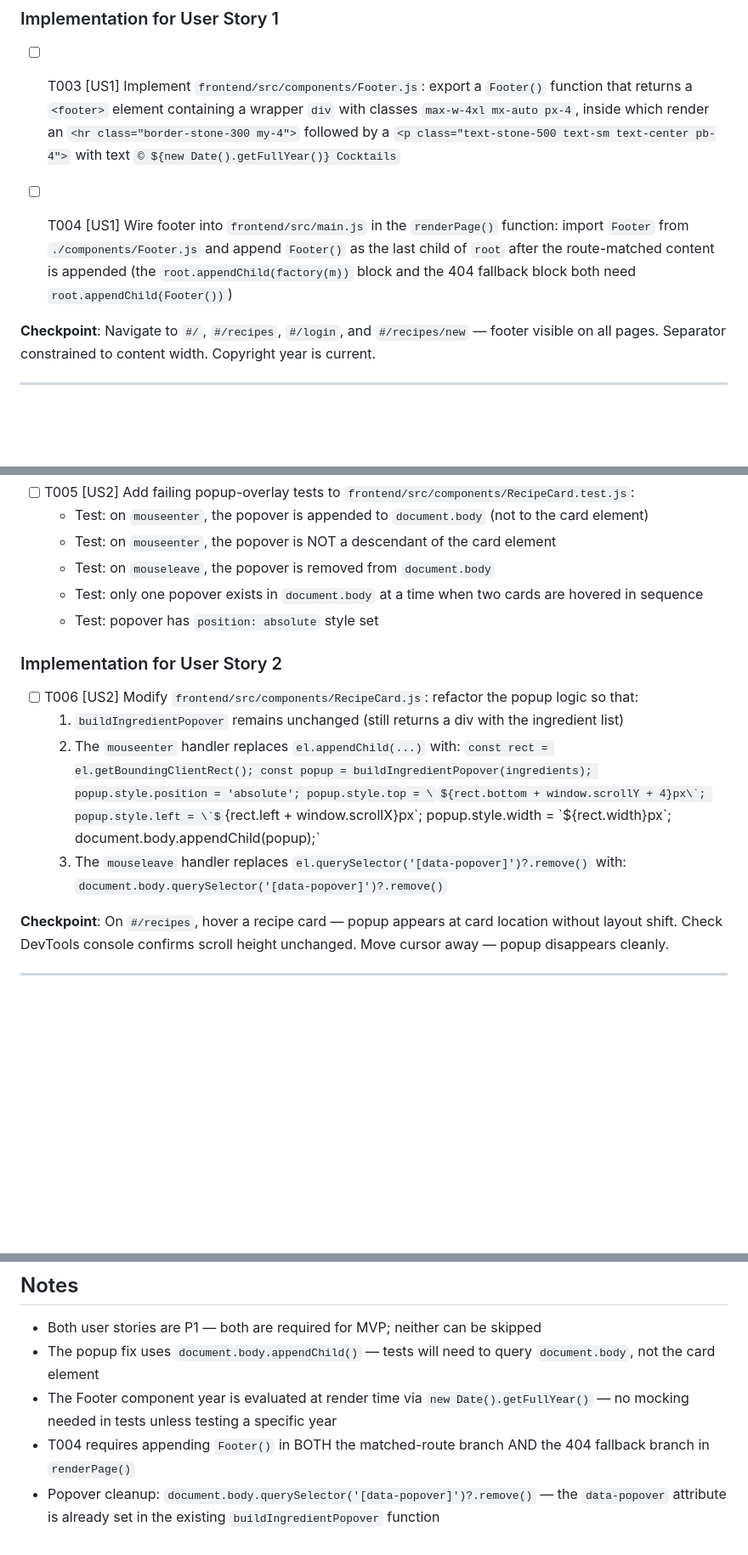
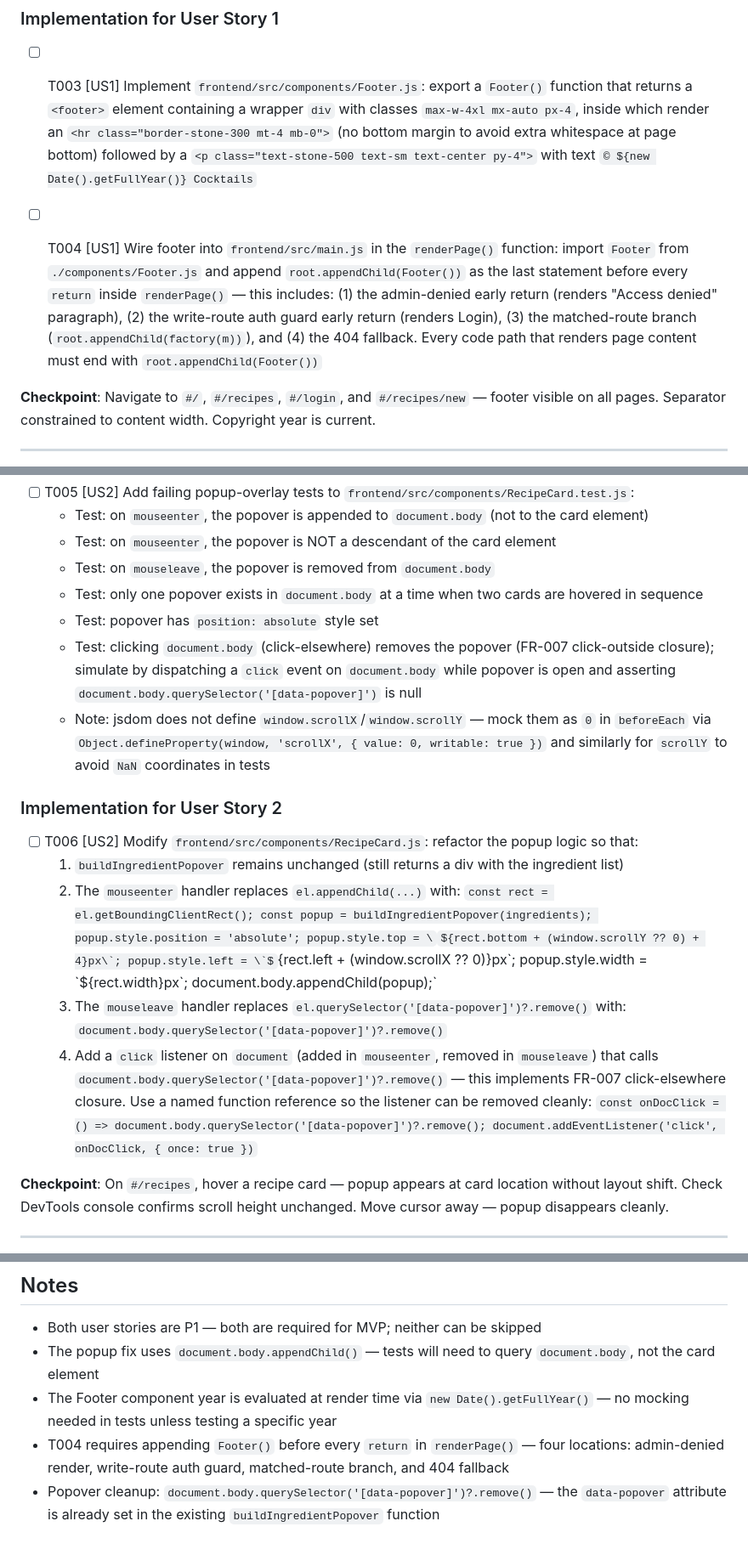
Before and after one commit to albertocastro63/cocktails, a Markdown page: specs/017-footer-popup-fix/tasks.md, 3 parts joined by grey strips. Shown at 85% size. Drawn GitHub-style; some formulas as TeX source; blank space fills up the shorter version.

```diff
--- a/specs/017-footer-popup-fix/tasks.md
+++ b/specs/017-footer-popup-fix/tasks.md
@@ -47,9 +47,9 @@
 
 ### Implementation for User Story 1
 
-- [ ] T003 [US1] Implement `frontend/src/components/Footer.js`: export a `Footer()` function that returns a `<footer>` element containing a wrapper `div` with classes `max-w-4xl mx-auto px-4`, inside which render an `<hr class="border-stone-300 my-4">` followed by a `<p class="text-stone-500 text-sm text-center pb-4">` with text `© ${new Date().getFullYear()} Cocktails`
+- [ ] T003 [US1] Implement `frontend/src/components/Footer.js`: export a `Footer()` function that returns a `<footer>` element containing a wrapper `div` with classes `max-w-4xl mx-auto px-4`, inside which render an `<hr class="border-stone-300 mt-4 mb-0">` (no bottom margin to avoid extra whitespace at page bottom) followed by a `<p class="text-stone-500 text-sm text-center py-4">` with text `© ${new Date().getFullYear()} Cocktails`
 
-- [ ] T004 [US1] Wire footer into `frontend/src/main.js` in the `renderPage()` function: import `Footer` from `./components/Footer.js` and append `Footer()` as the last child of `root` after the route-matched content is appended (the `root.appendChild(factory(m))` block and the 404 fallback block both need `root.appendChild(Footer())`)
+- [ ] T004 [US1] Wire footer into `frontend/src/main.js` in the `renderPage()` function: import `Footer` from `./components/Footer.js` and append `root.appendChild(Footer())` as the last statement before every `return` inside `renderPage()` — this includes: (1) the admin-denied early return (renders "Access denied" paragraph), (2) the write-route auth guard early return (renders Login), (3) the matched-route branch (`root.appendChild(factory(m))`), and (4) the 404 fallback. Every code path that renders page content must end with `root.appendChild(Footer())`
 
 **Checkpoint**: Navigate to `#/`, `#/recipes`, `#/login`, and `#/recipes/new` — footer visible on all pages. Separator constrained to content width. Copyright year is current.
 
@@ -71,13 +71,16 @@
   - Test: on `mouseleave`, the popover is removed from `document.body`
   - Test: only one popover exists in `document.body` at a time when two cards are hovered in sequence
   - Test: popover has `position: absolute` style set
+  - Test: clicking `document.body` (click-elsewhere) removes the popover (FR-007 click-outside closure); simulate by dispatching a `click` event on `document.body` while popover is open and asserting `document.body.querySelector('[data-popover]')` is null
+  - Note: jsdom does not define `window.scrollX`/`window.scrollY` — mock them as `0` in `beforeEach` via `Object.defineProperty(window, 'scrollX', { value: 0, writable: true })` and similarly for `scrollY` to avoid `NaN` coordinates in tests
 
 ### Implementation for User Story 2
 
 - [ ] T006 [US2] Modify `frontend/src/components/RecipeCard.js`: refactor the popup logic so that:
   1. `buildIngredientPopover` remains unchanged (still returns a div with the ingredient list)
-  2. The `mouseenter` handler replaces `el.appendChild(...)` with: `const rect = el.getBoundingClientRect(); const popup = buildIngredientPopover(ingredients); popup.style.position = 'absolute'; popup.style.top = \`${rect.bottom + window.scrollY + 4}px\`; popup.style.left = \`${rect.left + window.scrollX}px\`; popup.style.width = \`${rect.width}px\`; document.body.appendChild(popup);`
+  2. The `mouseenter` handler replaces `el.appendChild(...)` with: `const rect = el.getBoundingClientRect(); const popup = buildIngredientPopover(ingredients); popup.style.position = 'absolute'; popup.style.top = \`${rect.bottom + (window.scrollY ?? 0) + 4}px\`; popup.style.left = \`${rect.left + (window.scrollX ?? 0)}px\`; popup.style.width = \`${rect.width}px\`; document.body.appendChild(popup);`
   3. The `mouseleave` handler replaces `el.querySelector('[data-popover]')?.remove()` with: `document.body.querySelector('[data-popover]')?.remove()`
+  4. Add a `click` listener on `document` (added in `mouseenter`, removed in `mouseleave`) that calls `document.body.querySelector('[data-popover]')?.remove()` — this implements FR-007 click-elsewhere closure. Use a named function reference so the listener can be removed cleanly: `const onDocClick = () => document.body.querySelector('[data-popover]')?.remove(); document.addEventListener('click', onDocClick, { once: true })`
 
 **Checkpoint**: On `#/recipes`, hover a recipe card — popup appears at card location without layout shift. Check DevTools console confirms scroll height unchanged. Move cursor away — popup disappears cleanly.
 
@@ -148,5 +151,5 @@
 - Both user stories are P1 — both are required for MVP; neither can be skipped
 - The popup fix uses `document.body.appendChild()` — tests will need to query `document.body`, not the card element
 - The Footer component year is evaluated at render time via `new Date().getFullYear()` — no mocking needed in tests unless testing a specific year
-- T004 requires appending `Footer()` in BOTH the matched-route branch AND the 404 fallback branch in `renderPage()`
+- T004 requires appending `Footer()` before every `return` in `renderPage()` — four locations: admin-denied render, write-route auth guard, matched-route branch, and 404 fallback
 - Popover cleanup: `document.body.querySelector('[data-popover]')?.remove()` — the `data-popover` attribute is already set in the existing `buildIngredientPopover` function
```
Also changed, not shown: .specify/memory/constitution.md (+29 -3 lines).
